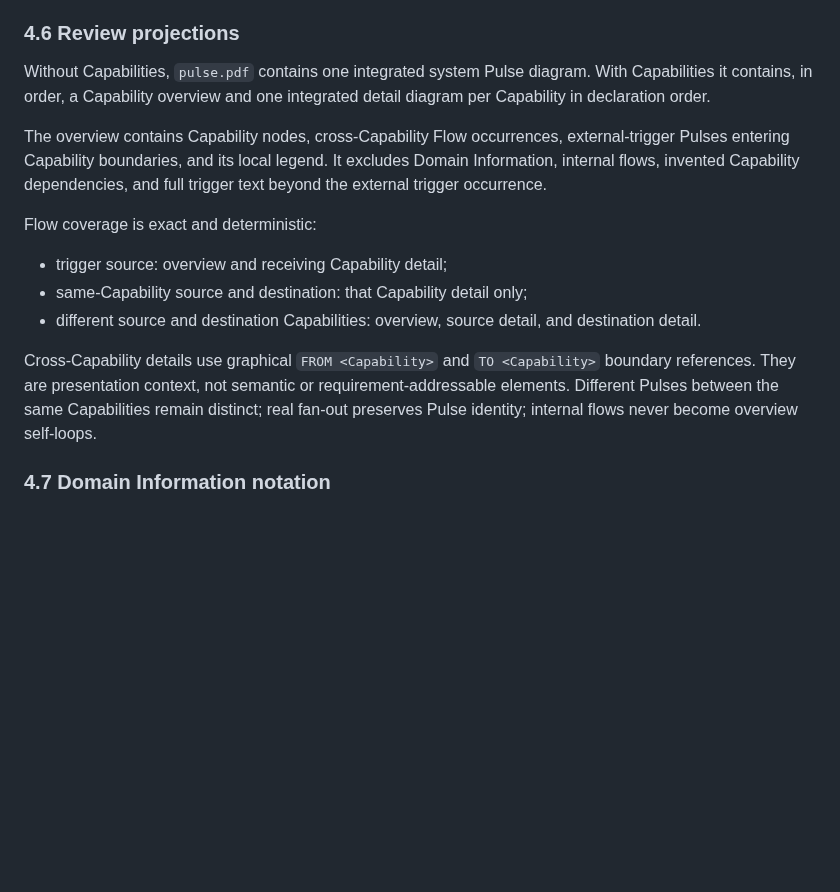
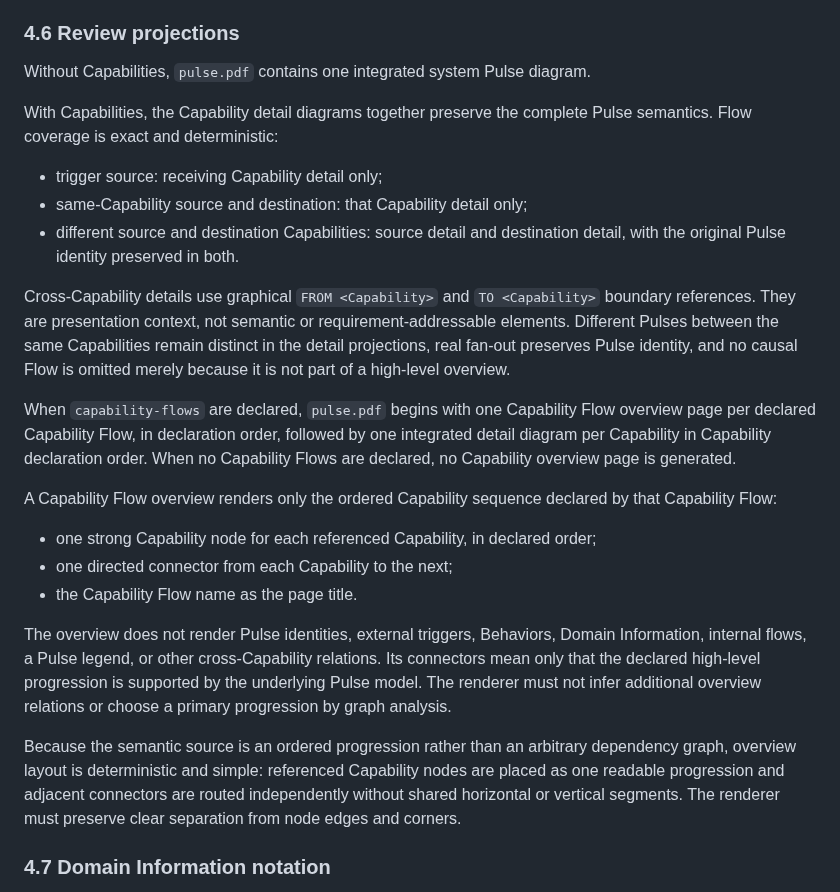
Before and after one commit to cpu-model/devmodel, a Markdown page: CPU/PROCESS/CPU-Visual-Language-v2.md, the part around the change. Rendered like a GitHub page; blank space fills up the shorter version.

Commit message:
Define Capability Flow overview projection

```diff
--- a/CPU/PROCESS/CPU-Visual-Language-v2.md
+++ b/CPU/PROCESS/CPU-Visual-Language-v2.md
@@ -175,17 +175,27 @@ Display identity remains globally stable and is never renumbered per diagram. Th
 
 ### 4.6 Review projections
 
-Without Capabilities, `pulse.pdf` contains one integrated system Pulse diagram. With Capabilities it contains, in order, a Capability overview and one integrated detail diagram per Capability in declaration order.
+Without Capabilities, `pulse.pdf` contains one integrated system Pulse diagram.
 
-The overview contains Capability nodes, cross-Capability Flow occurrences, external-trigger Pulses entering Capability boundaries, and its local legend. It excludes Domain Information, internal flows, invented Capability dependencies, and full trigger text beyond the external trigger occurrence.
+With Capabilities, the Capability detail diagrams together preserve the complete Pulse semantics. Flow coverage is exact and deterministic:
 
-Flow coverage is exact and deterministic:
+- trigger source: receiving Capability detail only;
+- same-Capability source and destination: that Capability detail only;
+- different source and destination Capabilities: source detail and destination detail, with the original Pulse identity preserved in both.
 
-- trigger source: overview and receiving Capability detail;
-- same-Capability source and destination: that Capability detail only;
-- different source and destination Capabilities: overview, source detail, and destination detail.
+Cross-Capability details use graphical `FROM <Capability>` and `TO <Capability>` boundary references. They are presentation context, not semantic or requirement-addressable elements. Different Pulses between the same Capabilities remain distinct in the detail projections, real fan-out preserves Pulse identity, and no causal Flow is omitted merely because it is not part of a high-level overview.
 
-Cross-Capability details use graphical `FROM <Capability>` and `TO <Capability>` boundary references. They are presentation context, not semantic or requirement-addressable elements. Different Pulses between the same Capabilities remain distinct; real fan-out preserves Pulse identity; internal flows never become overview self-loops.
+When `capability-flows` are declared, `pulse.pdf` begins with one Capability Flow overview page per declared Capability Flow, in declaration order, followed by one integrated detail diagram per Capability in Capability declaration order. When no Capability Flows are declared, no Capability overview page is generated.
+
+A Capability Flow overview renders only the ordered Capability sequence declared by that Capability Flow:
+
+- one strong Capability node for each referenced Capability, in declared order;
+- one directed connector from each Capability to the next;
+- the Capability Flow name as the page title.
+
+The overview does not render Pulse identities, external triggers, Behaviors, Domain Information, internal flows, a Pulse legend, or other cross-Capability relations. Its connectors mean only that the declared high-level progression is supported by the underlying Pulse model. The renderer must not infer additional overview relations or choose a primary progression by graph analysis.
+
+Because the semantic source is an ordered progression rather than an arbitrary dependency graph, overview layout is deterministic and simple: referenced Capability nodes are placed as one readable progression and adjacent connectors are routed independently without shared horizontal or vertical segments. The renderer must preserve clear separation from node edges and corners.
 
 ### 4.7 Domain Information notation
 
```
